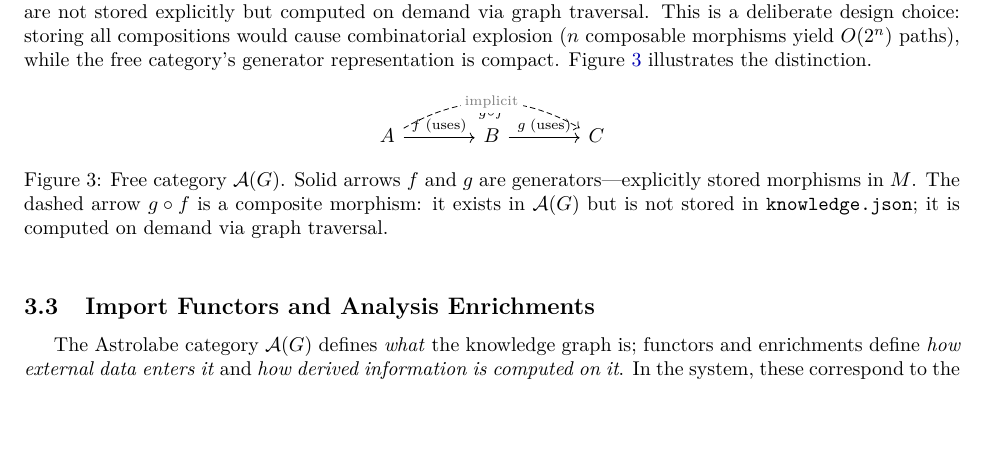
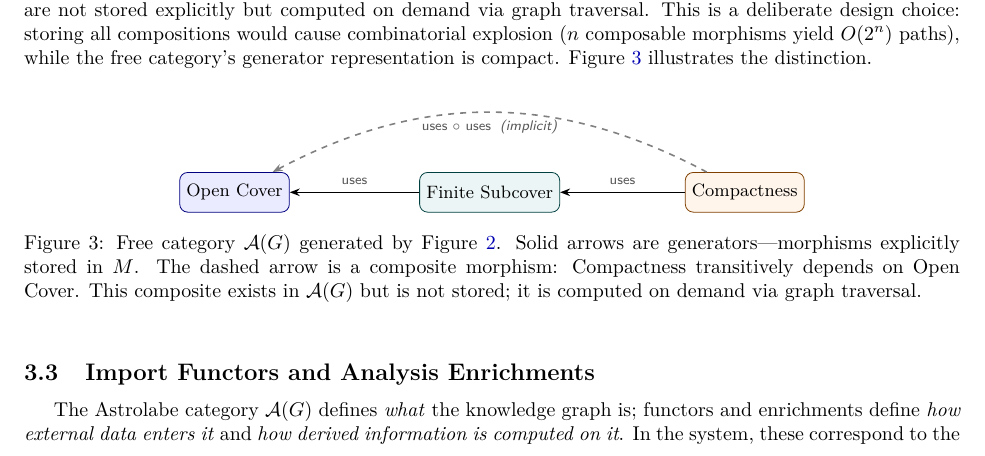
Before and after one commit to MathNetwork/Astrolabe, a LaTeX paper (paper/main.tex, which reads paper/sections/data-model.tex): part of page 8 of 21, cut so that both start at the same text, the shorter picture padded with empty space. Compiled offline with pdfLaTeX.

Commit message:
Replace abstract A→B→C diagram with concrete math example in §3.2
Use Open Cover, Finite Subcover, Compactness from §3.1's knowledge graph
figure. Solid = stored generators, dashed = implicit composite (transitive
dependency). Cross-references Figure from §3.1.

Co-Authored-By: Claude Opus 4.6 (1M context) <noreply@anthropic.com>

```diff
--- a/paper/sections/data-model.tex
+++ b/paper/sections/data-model.tex
@@ -75,12 +75,27 @@ $\mathcal{A}(G)$ is the \emph{free category} on the graph $G$. The morphisms in
 
 \begin{figure}[ht]
 \centering
-\begin{tikzcd}[column sep=large, row sep=large]
-  A \arrow[r, "f\;\text{\scriptsize(uses)}"] \arrow[rr, bend left=30, dashed, "g \circ f"', "\text{\scriptsize\color{gray}implicit}"{description}]
-    & B \arrow[r, "g\;\text{\scriptsize(uses)}"]
-    & C
-\end{tikzcd}
-\caption{Free category $\mathcal{A}(G)$. Solid arrows $f$ and $g$ are generators---explicitly stored morphisms in $M$. The dashed arrow $g \circ f$ is a composite morphism: it exists in $\mathcal{A}(G)$ but is not stored in \texttt{knowledge.json}; it is computed on demand via graph traversal.}
+\begin{tikzpicture}[
+  obj/.style={rectangle, rounded corners=4pt, draw, minimum width=1.8cm, minimum height=0.7cm, font=\small, align=center},
+  theorem/.style={obj, fill=orange!8, draw=orange!50!black},
+  definition/.style={obj, fill=blue!8, draw=blue!50!black},
+  lemma/.style={obj, fill=teal!8, draw=teal!50!black},
+  mor/.style={-{Stealth[length=5pt]}, thick},
+  implicit/.style={-{Stealth[length=5pt]}, thick, dashed, gray},
+  sortlabel/.style={font=\scriptsize\sffamily, text=gray!70!black},
+]
+  \node[definition] (def) at (0, 0) {Open Cover};
+  \node[lemma] (lem) at (4.5, 0) {Finite Subcover};
+  \node[theorem] (thm) at (9, 0) {Compactness};
+
+  % Stored generators (solid)
+  \draw[mor] (lem) -- node[sortlabel, above] {uses} (def);
+  \draw[mor] (thm) -- node[sortlabel, above] {uses} (lem);
+
+  % Implicit composite (dashed)
+  \draw[implicit] (thm) to[bend right=28] node[sortlabel, below] {uses $\circ$ uses \;\textit{\scriptsize(implicit)}} (def);
+\end{tikzpicture}
+\caption{Free category $\mathcal{A}(G)$ generated by Figure~\ref{fig:knowledge-graph-example}. Solid arrows are generators---morphisms explicitly stored in $M$. The dashed arrow is a composite morphism: Compactness transitively depends on Open Cover. This composite exists in $\mathcal{A}(G)$ but is not stored; it is computed on demand via graph traversal.}
 \label{fig:free-category}
 \end{figure}
 
```
